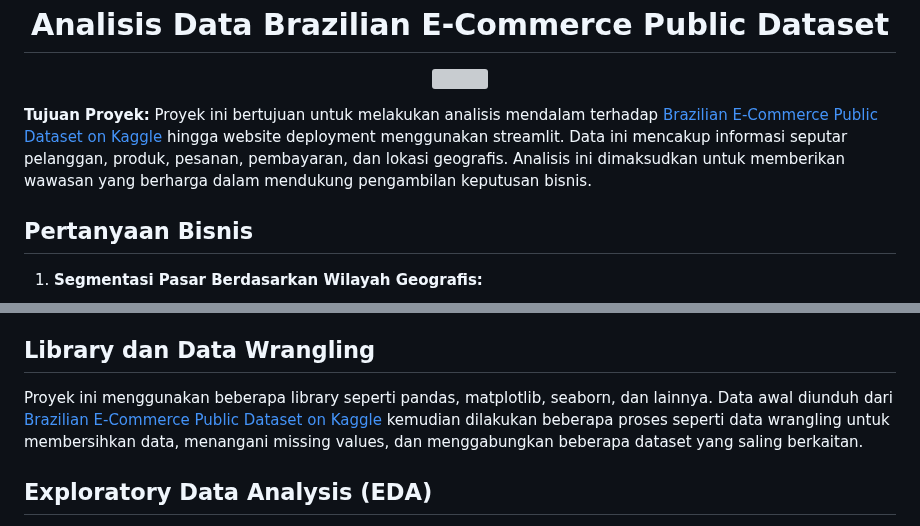
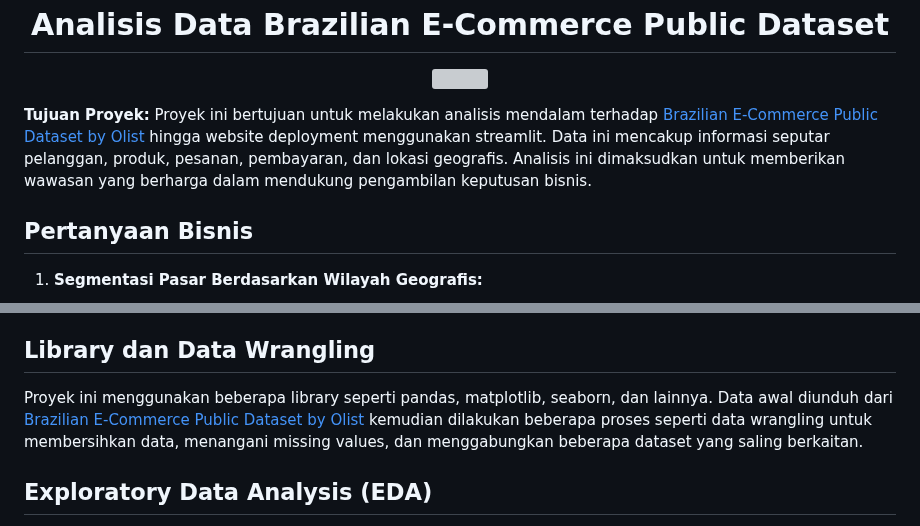
Before and after one commit to Arief-netizen/Portofolio-Proyek-DataScience-ML-AI, a Markdown page: 03. Analisis Data Brazilian E-Commerce Public Dataset (Deployment)/README.md, 2 parts joined by grey strips. Drawn GitHub-style; grey boxes are pictures that could not be loaded.

```diff
--- a/03. Analisis Data Brazilian E-Commerce Public Dataset (Deployment)/README.md
+++ b/03. Analisis Data Brazilian E-Commerce Public Dataset (Deployment)/README.md
@@ -4,7 +4,7 @@
 </p>
 
 **Tujuan Proyek:**
-Proyek ini bertujuan untuk melakukan analisis mendalam terhadap [Brazilian E-Commerce Public Dataset on Kaggle](https://www.kaggle.com/datasets/olistbr/brazilian-ecommerce) hingga website deployment menggunakan streamlit. Data ini mencakup informasi seputar pelanggan, produk, pesanan, pembayaran, dan lokasi geografis. Analisis ini dimaksudkan untuk memberikan wawasan yang berharga dalam mendukung pengambilan keputusan bisnis.
+Proyek ini bertujuan untuk melakukan analisis mendalam terhadap [Brazilian E-Commerce Public Dataset by Olist](https://www.kaggle.com/datasets/olistbr/brazilian-ecommerce) hingga website deployment menggunakan streamlit. Data ini mencakup informasi seputar pelanggan, produk, pesanan, pembayaran, dan lokasi geografis. Analisis ini dimaksudkan untuk memberikan wawasan yang berharga dalam mendukung pengambilan keputusan bisnis.
 
 ## Pertanyaan Bisnis
 
@@ -26,7 +26,7 @@ Proyek ini bertujuan untuk melakukan analisis mendalam terhadap [Brazilian E-Com
 
 ## Library dan Data Wrangling
 
-Proyek ini menggunakan beberapa library seperti pandas, matplotlib, seaborn, dan lainnya. Data awal diunduh dari [Brazilian E-Commerce Public Dataset on Kaggle](https://www.kaggle.com/datasets/olistbr/brazilian-ecommerce) kemudian dilakukan beberapa proses seperti data wrangling untuk membersihkan data, menangani missing values, dan menggabungkan beberapa dataset yang saling berkaitan.
+Proyek ini menggunakan beberapa library seperti pandas, matplotlib, seaborn, dan lainnya. Data awal diunduh dari [Brazilian E-Commerce Public Dataset by Olist](https://www.kaggle.com/datasets/olistbr/brazilian-ecommerce) kemudian dilakukan beberapa proses seperti data wrangling untuk membersihkan data, menangani missing values, dan menggabungkan beberapa dataset yang saling berkaitan.
 
 ## Exploratory Data Analysis (EDA)
 
```
